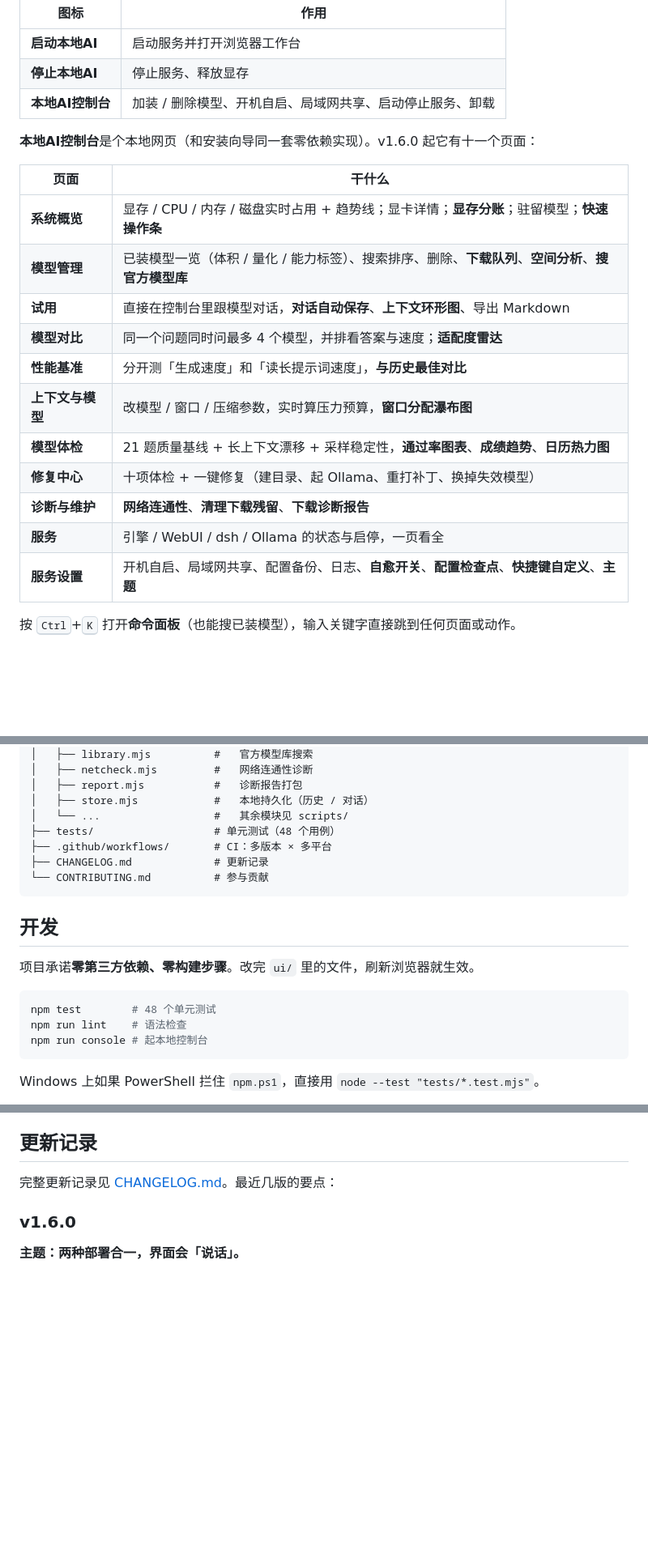
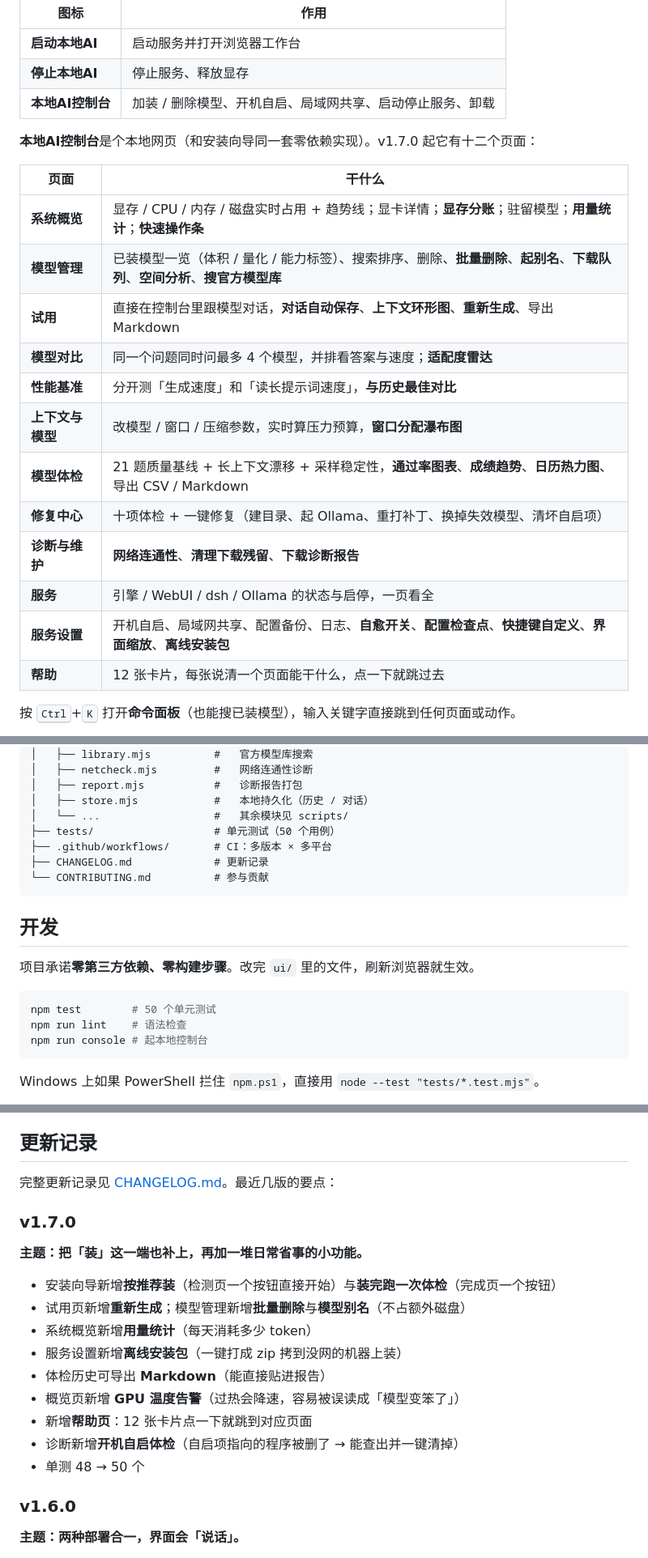
Before and after one commit to regdiliKUN/local-ai-kit, a Markdown page: README.md, 3 parts joined by grey strips. Shown: that part at 81% size. Drawn GitHub-style; blank space fills up the shorter version.

````diff
--- a/README.md
+++ b/README.md
@@ -139,21 +142,22 @@ AMD 显卡能识别显存并推荐模型，但 Ollama 只支持部分型号加
 | **停止本地AI** | 停止服务、释放显存 |
 | **本地AI控制台** | 加装 / 删除模型、开机自启、局域网共享、启动停止服务、卸载 |
 
-**本地AI控制台**是个本地网页（和安装向导同一套零依赖实现）。v1.6.0 起它有十一个页面：
+**本地AI控制台**是个本地网页（和安装向导同一套零依赖实现）。v1.7.0 起它有十二个页面：
 
 | 页面 | 干什么 |
 |---|---|
-| **系统概览** | 显存 / CPU / 内存 / 磁盘实时占用 + 趋势线；显卡详情；**显存分账**；驻留模型；**快速操作条** |
-| **模型管理** | 已装模型一览（体积 / 量化 / 能力标签）、搜索排序、删除、**下载队列**、**空间分析**、**搜官方模型库** |
-| **试用** | 直接在控制台里跟模型对话，**对话自动保存**、**上下文环形图**、导出 Markdown |
+| **系统概览** | 显存 / CPU / 内存 / 磁盘实时占用 + 趋势线；显卡详情；**显存分账**；驻留模型；**用量统计**；**快速操作条** |
+| **模型管理** | 已装模型一览（体积 / 量化 / 能力标签）、搜索排序、删除、**批量删除**、**起别名**、**下载队列**、**空间分析**、**搜官方模型库** |
+| **试用** | 直接在控制台里跟模型对话，**对话自动保存**、**上下文环形图**、**重新生成**、导出 Markdown |
 | **模型对比** | 同一个问题同时问最多 4 个模型，并排看答案与速度；**适配度雷达** |
 | **性能基准** | 分开测「生成速度」和「读长提示词速度」，**与历史最佳对比** |
 | **上下文与模型** | 改模型 / 窗口 / 压缩参数，实时算压力预算，**窗口分配瀑布图** |
-| **模型体检** | 21 题质量基线 + 长上下文漂移 + 采样稳定性，**通过率图表**、**成绩趋势**、**日历热力图** |
-| **修复中心** | 十项体检 + 一键修复（建目录、起 Ollama、重打补丁、换掉失效模型） |
+| **模型体检** | 21 题质量基线 + 长上下文漂移 + 采样稳定性，**通过率图表**、**成绩趋势**、**日历热力图**、导出 CSV / Markdown |
+| **修复中心** | 十项体检 + 一键修复（建目录、起 Ollama、重打补丁、换掉失效模型、清坏自启项） |
 | **诊断与维护** | **网络连通性**、**清理下载残留**、**下载诊断报告** |
 | **服务** | 引擎 / WebUI / dsh / Ollama 的状态与启停，一页看全 |
-| **服务设置** | 开机自启、局域网共享、配置备份、日志、**自愈开关**、**配置检查点**、**快捷键自定义**、**主题** |
+| **服务设置** | 开机自启、局域网共享、配置备份、日志、**自愈开关**、**配置检查点**、**快捷键自定义**、**界面缩放**、**离线安装包** |
+| **帮助** | 12 张卡片，每张说清一个页面能干什么，点一下就跳过去 |
 
 按 <kbd>Ctrl</kbd>+<kbd>K</kbd> 打开**命令面板**（也能搜已装模型），输入关键字直接跳到任何页面或动作。
 
@@ -361,7 +378,7 @@ v1.1.1 已修复。模型是多个分片同时下载的，之前界面显示的
 │   ├── report.mjs           #   诊断报告打包
 │   ├── store.mjs            #   本地持久化（历史 / 对话）
 │   └── ...                  #   其余模块见 scripts/
-├── tests/                   # 单元测试（48 个用例）
+├── tests/                   # 单元测试（50 个用例）
 ├── .github/workflows/       # CI：多版本 × 多平台
 ├── CHANGELOG.md             # 更新记录
 └── CONTRIBUTING.md          # 参与贡献
@@ -372,7 +389,7 @@ v1.1.1 已修复。模型是多个分片同时下载的，之前界面显示的
 项目承诺**零第三方依赖、零构建步骤**。改完 `ui/` 里的文件，刷新浏览器就生效。
 
 ```bash
-npm test        # 48 个单元测试
+npm test        # 50 个单元测试
 npm run lint    # 语法检查
 npm run console # 起本地控制台
 ```
@@ -401,6 +418,20 @@ Windows 上如果 PowerShell 拦住 `npm.ps1`，直接用 `node --test "tests/*.
 ## 更新记录
 
 完整更新记录见 [CHANGELOG.md](CHANGELOG.md)。最近几版的要点：
+
+### v1.7.0
+
+**主题：把「装」这一端也补上，再加一堆日常省事的小功能。**
+
+- 安装向导新增**按推荐装**（检测页一个按钮直接开始）与**装完跑一次体检**（完成页一个按钮）
+- 试用页新增**重新生成**；模型管理新增**批量删除**与**模型别名**（不占额外磁盘）
+- 系统概览新增**用量统计**（每天消耗多少 token）
+- 服务设置新增**离线安装包**（一键打成 zip 拷到没网的机器上装）
+- 体检历史可导出 **Markdown**（能直接贴进报告）
+- 概览页新增 **GPU 温度告警**（过热会降速，容易被误读成「模型变笨了」）
+- 新增**帮助页**：12 张卡片点一下就跳到对应页面
+- 诊断新增**开机自启体检**（自启项指向的程序被删了 → 能查出并一键清掉）
+- 单测 48 → 50 个
 
 ### v1.6.0
 
````
Also changed, not shown: other parts of README.md (+16 -0 lines), CHANGELOG.md (+42 -0 lines), 使用说明（纯文本版）.md (+29 -0 lines), docs/26-控制台-帮助页.png (added), docs/27-安装向导-按推荐装.png (added), 12 other files.
